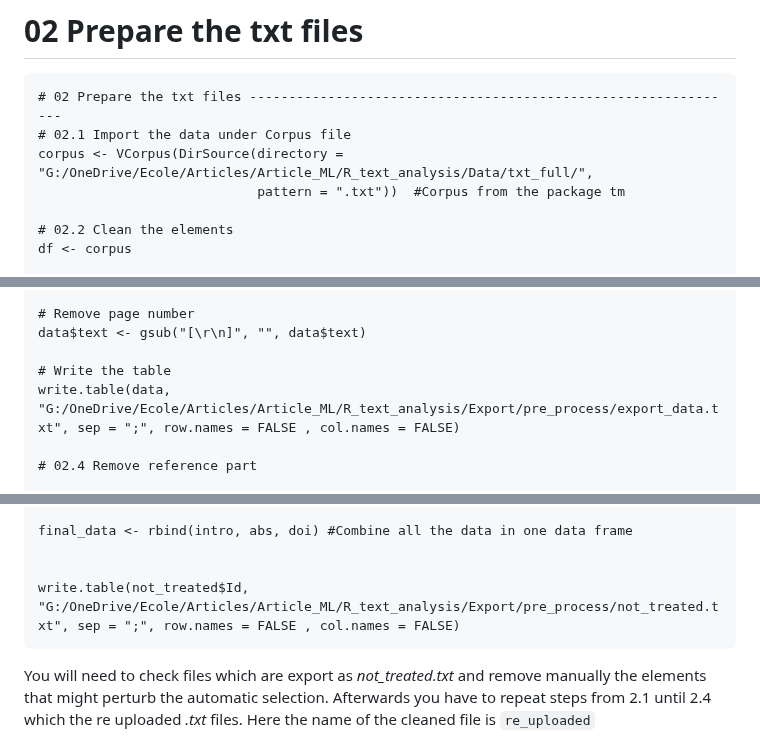
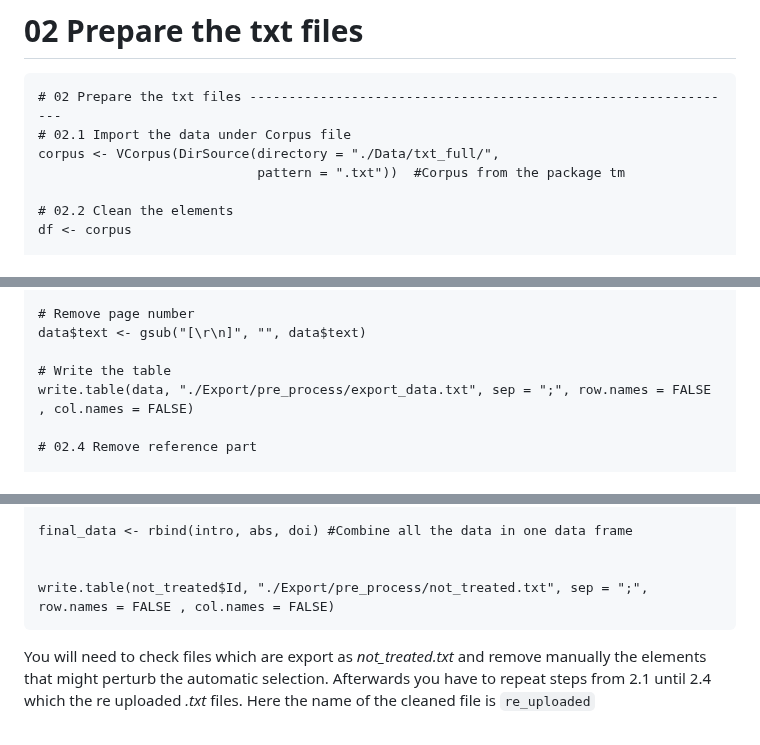
Before and after one commit to mathias-bellat/ML_article, a Markdown page: 01 - Filtering.md, 3 parts joined by grey strips. Rendered like a GitHub page.

```diff
--- a/01 - Filtering.md
+++ b/01 - Filtering.md
@@ -81,7 +81,7 @@ You can download the *xpdf* app at the following
 
     # 02 Prepare the txt files ---------------------------------------------------------------
     # 02.1 Import the data under Corpus file
-    corpus <- VCorpus(DirSource(directory = "G:/OneDrive/Ecole/Articles/Article_ML/R_text_analysis/Data/txt_full/",
+    corpus <- VCorpus(DirSource(directory = "./Data/txt_full/",
                                 pattern = ".txt"))  #Corpus from the package tm
 
     # 02.2 Clean the elements
@@ -114,7 +114,7 @@ You can download the *xpdf* app at the following
     data$text <- gsub("[\r\n]", "", data$text)
 
     # Write the table
-    write.table(data, "G:/OneDrive/Ecole/Articles/Article_ML/R_text_analysis/Export/pre_process/export_data.txt", sep = ";", row.names = FALSE , col.names = FALSE)
+    write.table(data, "./Export/pre_process/export_data.txt", sep = ";", row.names = FALSE , col.names = FALSE)
 
     # 02.4 Remove reference part
 
@@ -232,7 +232,7 @@ to the `grepx` function.
     final_data <- rbind(intro, abs, doi) #Combine all the data in one data frame
 
 
-    write.table(not_treated$Id, "G:/OneDrive/Ecole/Articles/Article_ML/R_text_analysis/Export/pre_process/not_treated.txt", sep = ";", row.names = FALSE , col.names = FALSE)
+    write.table(not_treated$Id, "./Export/pre_process/not_treated.txt", sep = ";", row.names = FALSE , col.names = FALSE)
 
 You will need to check files which are export as *not\_treated.txt* and
 remove manually the elements that might perturb the automatic selection.
```
Also changed, not shown: other parts of 01 - Filtering.md (+27 -27 lines).
